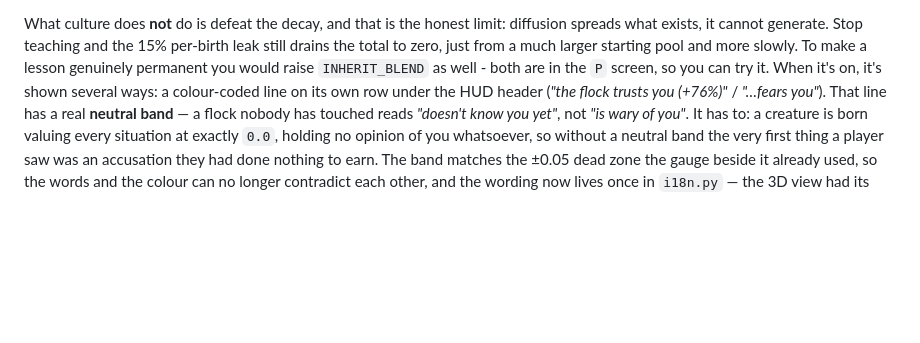
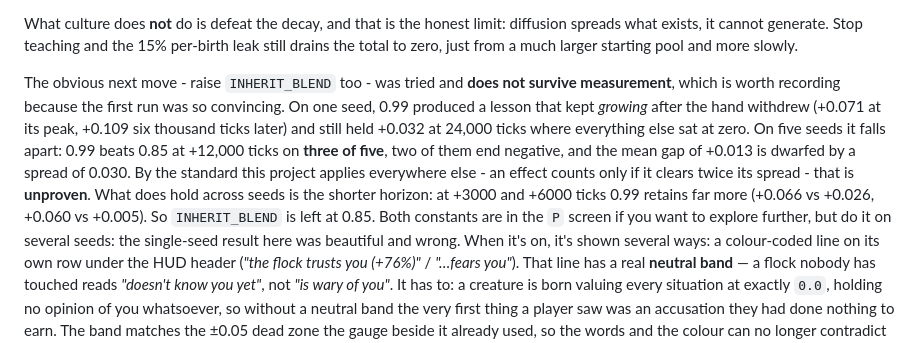
Before and after one commit to flohss/claudeai, a Markdown page: thronglets/README.md, the part around the change. GitHub-like rendering; blank space fills up the shorter version.

Commit message:
Retract the "raise INHERIT_BLEND too" suggestion - five seeds don't support it
The README ended the culture section by suggesting that raising INHERIT_BLEND
alongside culture would make a lesson permanent. That came from a single seed,
where it looked spectacular: at 0.99 the disposition kept RISING after the hand
withdrew (+0.071 peak, +0.109 six thousand ticks later) and still held +0.032 at
24,000 ticks with everything else at zero.

Run on five seeds it does not hold. At +12,000 ticks 0.99 beats 0.85 on three of
five, two end negative (-0.025, -0.003), and the mean gap of +0.013 sits inside a
spread of 0.030. This project's own standard - stated in report.py, applied to
every other claim - is that an effect counts only when the gap clears twice the
spread. This one does not.

What does survive multiple seeds is the shorter horizon: 0.99 retains markedly
more at +3000 (+0.066 vs +0.026) and +6000 (+0.060 vs +0.005). That is real, and
now stated as such.

INHERIT_BLEND stays at 0.85. The README says why, and warns the next person that
the single-seed result was beautiful and wrong - which is the same mistake this
session made twice before, and the reason the seed sweep was run at all.

No code change; documentation only.

Co-Authored-By: Claude Opus 4.8 <noreply@anthropic.com>
Claude-Session: https://claude.ai/code/session_01FCKiJKzHc2FLMobHUdtiy8

```diff
--- a/thronglets/README.md
+++ b/thronglets/README.md
@@ -190,8 +190,21 @@ took two failed attempts worth recording:
 What culture does **not** do is defeat the decay, and that is the honest limit:
 diffusion spreads what exists, it cannot generate. Stop teaching and the 15%
 per-birth leak still drains the total to zero, just from a much larger starting
-pool and more slowly. To make a lesson genuinely permanent you would raise
-`INHERIT_BLEND` as well - both are in the `P` screen, so you can try it. When it's on, it's shown
+pool and more slowly.
+
+The obvious next move - raise `INHERIT_BLEND` too - was tried and **does not
+survive measurement**, which is worth recording because the first run was so
+convincing. On one seed, 0.99 produced a lesson that kept *growing* after the
+hand withdrew (+0.071 at its peak, +0.109 six thousand ticks later) and still
+held +0.032 at 24,000 ticks where everything else sat at zero. On five seeds it
+falls apart: 0.99 beats 0.85 at +12,000 ticks on **three of five**, two of them
+end negative, and the mean gap of +0.013 is dwarfed by a spread of 0.030. By the
+standard this project applies everywhere else - an effect counts only if it
+clears twice its spread - that is **unproven**. What does hold across seeds is
+the shorter horizon: at +3000 and +6000 ticks 0.99 retains far more (+0.066 vs
++0.026, +0.060 vs +0.005). So `INHERIT_BLEND` is left at 0.85. Both constants
+are in the `P` screen if you want to explore further, but do it on several seeds:
+the single-seed result here was beautiful and wrong. When it's on, it's shown
 several ways: a colour-coded line on its own row under the HUD header (*"the
 flock trusts you (+76%)"* / *"…fears you"*). That line has a real **neutral
 band** — a flock nobody has touched reads *"doesn't know you yet"*, not
```
